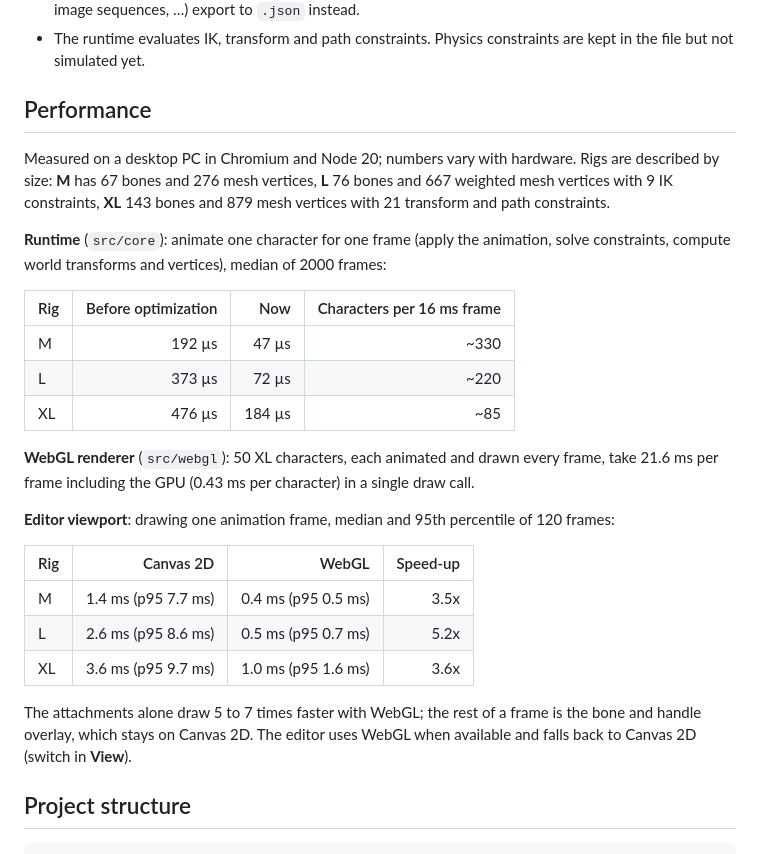
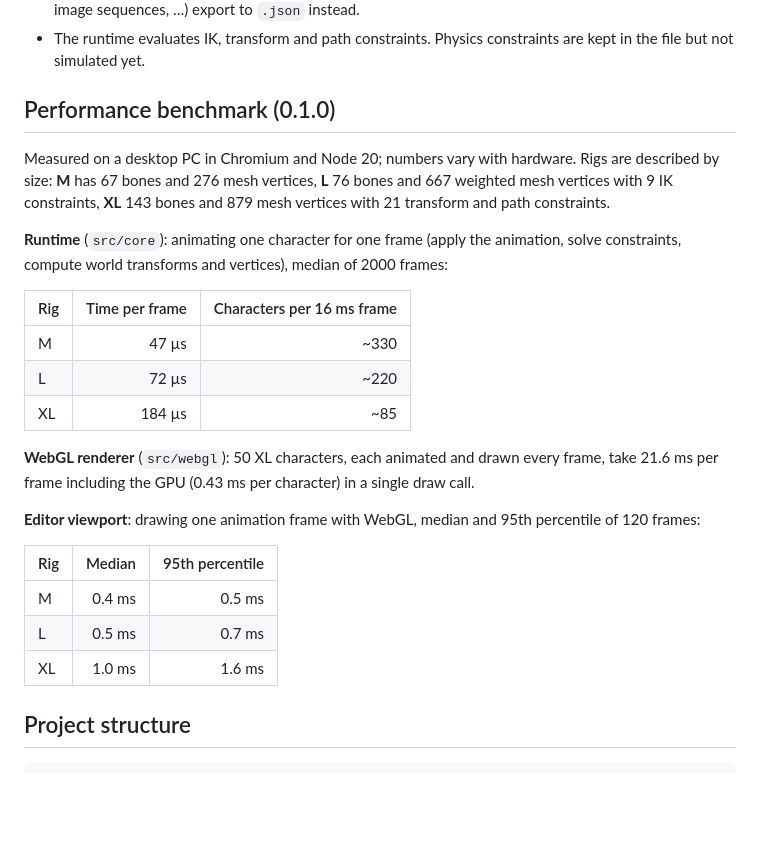
Before and after one commit to TheOsmanYILDIRIM/rigby2d, a Markdown page: README.md, the part around the change. Rendered like a GitHub page; blank space fills up the shorter version.

Commit message:
README: performance benchmark for 0.1.0

```diff
--- a/README.md
+++ b/README.md
@@ -139,36 +139,33 @@ blend mode for every visible region and mesh. `examples/webgl.html` is a small p
 - The runtime evaluates IK, transform and path constraints. Physics constraints are kept in the
   file but not simulated yet.
 
-## Performance
+## Performance benchmark (0.1.0)
 
 Measured on a desktop PC in Chromium and Node 20; numbers vary with hardware. Rigs are described
 by size: **M** has 67 bones and 276 mesh vertices, **L** 76 bones and 667 weighted mesh vertices
 with 9 IK constraints, **XL** 143 bones and 879 mesh vertices with 21 transform and path
 constraints.
 
-**Runtime** (`src/core`): animate one character for one frame (apply the animation, solve
+**Runtime** (`src/core`): animating one character for one frame (apply the animation, solve
 constraints, compute world transforms and vertices), median of 2000 frames:
 
-| Rig | Before optimization | Now | Characters per 16 ms frame |
-| --- | ---: | ---: | ---: |
-| M | 192 µs | 47 µs | ~330 |
-| L | 373 µs | 72 µs | ~220 |
-| XL | 476 µs | 184 µs | ~85 |
+| Rig | Time per frame | Characters per 16 ms frame |
+| --- | ---: | ---: |
+| M | 47 µs | ~330 |
+| L | 72 µs | ~220 |
+| XL | 184 µs | ~85 |
 
 **WebGL renderer** (`src/webgl`): 50 XL characters, each animated and drawn every frame, take
 21.6 ms per frame including the GPU (0.43 ms per character) in a single draw call.
 
-**Editor viewport**: drawing one animation frame, median and 95th percentile of 120 frames:
+**Editor viewport**: drawing one animation frame with WebGL, median and 95th percentile of 120
+frames:
 
-| Rig | Canvas 2D | WebGL | Speed-up |
-| --- | ---: | ---: | ---: |
-| M | 1.4 ms (p95 7.7 ms) | 0.4 ms (p95 0.5 ms) | 3.5x |
-| L | 2.6 ms (p95 8.6 ms) | 0.5 ms (p95 0.7 ms) | 5.2x |
-| XL | 3.6 ms (p95 9.7 ms) | 1.0 ms (p95 1.6 ms) | 3.6x |
-
-The attachments alone draw 5 to 7 times faster with WebGL; the rest of a frame is the bone and
-handle overlay, which stays on Canvas 2D. The editor uses WebGL when available and falls back to
-Canvas 2D (switch in **View**).
+| Rig | Median | 95th percentile |
+| --- | ---: | ---: |
+| M | 0.4 ms | 0.5 ms |
+| L | 0.5 ms | 0.7 ms |
+| XL | 1.0 ms | 1.6 ms |
 
 ## Project structure
 
```
